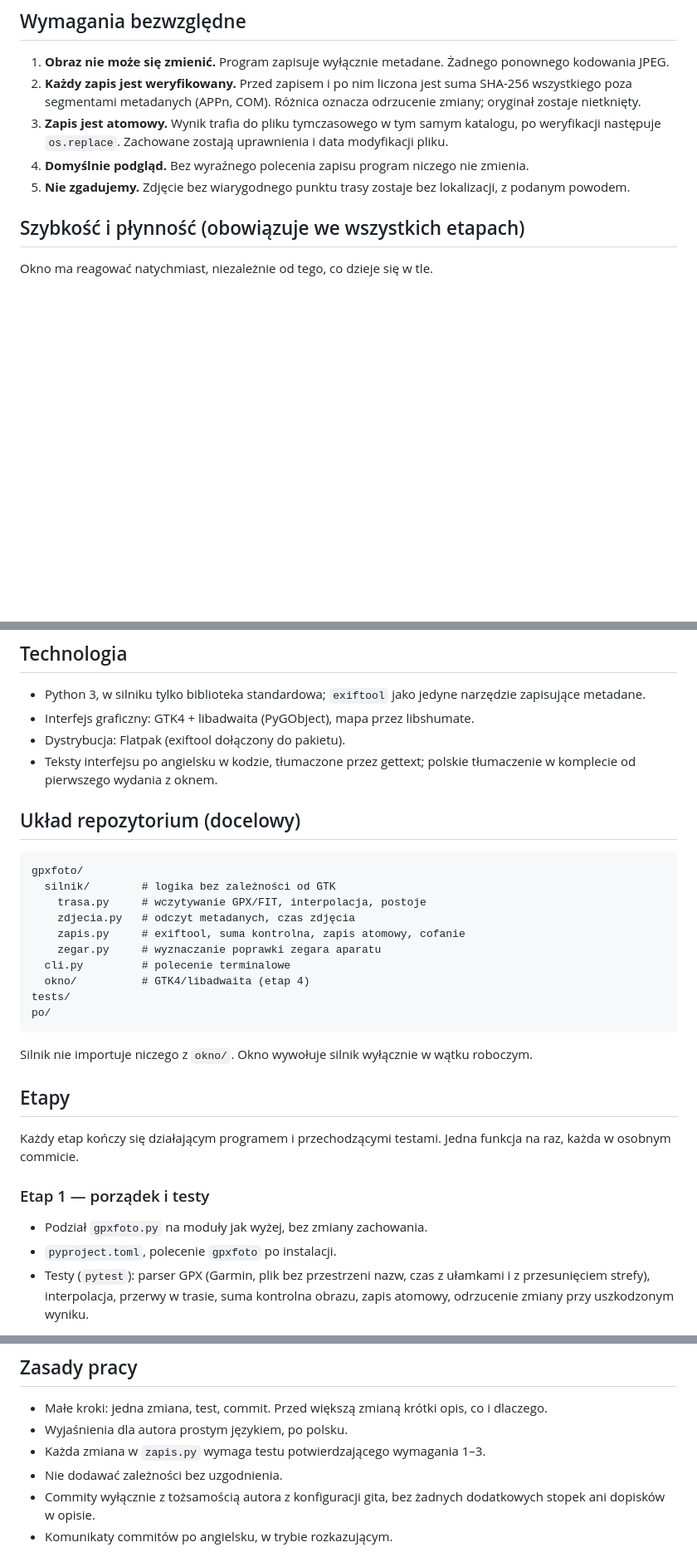
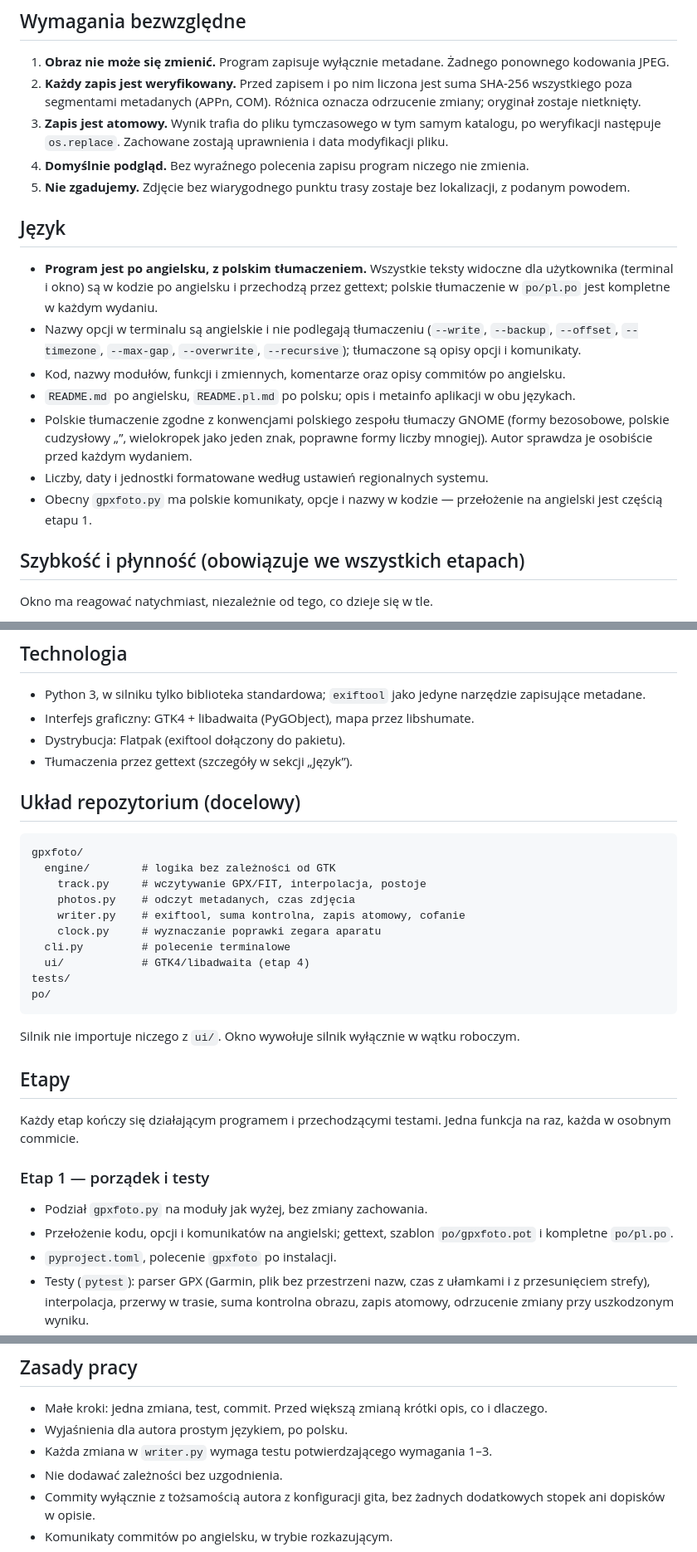
Before and after one commit to TomaszBojanowski/gpxfoto, a Markdown page: PLAN.md, 3 parts joined by grey strips. Shown at 83% size. Rendered like a GitHub page; blank space fills up the shorter version.

````diff
--- a/PLAN.md
+++ b/PLAN.md
@@ -15,6 +15,16 @@ Użytkownik: jedna osoba, Fedora z GNOME, aparat Panasonic LUMIX S5II (DC-S5M2),
 3. **Zapis jest atomowy.** Wynik trafia do pliku tymczasowego w tym samym katalogu, po weryfikacji następuje `os.replace`. Zachowane zostają uprawnienia i data modyfikacji pliku.
 4. **Domyślnie podgląd.** Bez wyraźnego polecenia zapisu program niczego nie zmienia.
 5. **Nie zgadujemy.** Zdjęcie bez wiarygodnego punktu trasy zostaje bez lokalizacji, z podanym powodem.
+
+## Język
+
+- **Program jest po angielsku, z polskim tłumaczeniem.** Wszystkie teksty widoczne dla użytkownika (terminal i okno) są w kodzie po angielsku i przechodzą przez gettext; polskie tłumaczenie w `po/pl.po` jest kompletne w każdym wydaniu.
+- Nazwy opcji w terminalu są angielskie i nie podlegają tłumaczeniu (`--write`, `--backup`, `--offset`, `--timezone`, `--max-gap`, `--overwrite`, `--recursive`); tłumaczone są opisy opcji i komunikaty.
+- Kod, nazwy modułów, funkcji i zmiennych, komentarze oraz opisy commitów po angielsku.
+- `README.md` po angielsku, `README.pl.md` po polsku; opis i metainfo aplikacji w obu językach.
+- Polskie tłumaczenie zgodne z konwencjami polskiego zespołu tłumaczy GNOME (formy bezosobowe, polskie cudzysłowy „”, wielokropek jako jeden znak, poprawne formy liczby mnogiej). Autor sprawdza je osobiście przed każdym wydaniem.
+- Liczby, daty i jednostki formatowane według ustawień regionalnych systemu.
+- Obecny `gpxfoto.py` ma polskie komunikaty, opcje i nazwy w kodzie — przełożenie na angielski jest częścią etapu 1.
 
 ## Szybkość i płynność (obowiązuje we wszystkich etapach)
 
@@ -65,24 +75,24 @@ W repozytorium jest `gpxfoto.py` — działający silnik uruchamiany z terminala
 - Python 3, w silniku tylko biblioteka standardowa; `exiftool` jako jedyne narzędzie zapisujące metadane.
 - Interfejs graficzny: GTK4 + libadwaita (PyGObject), mapa przez libshumate.
 - Dystrybucja: Flatpak (exiftool dołączony do pakietu).
-- Teksty interfejsu po angielsku w kodzie, tłumaczone przez gettext; polskie tłumaczenie w komplecie od pierwszego wydania z oknem.
+- Tłumaczenia przez gettext (szczegóły w sekcji „Język”).
 
 ## Układ repozytorium (docelowy)
 
 ```
 gpxfoto/
-  silnik/        # logika bez zależności od GTK
-    trasa.py     # wczytywanie GPX/FIT, interpolacja, postoje
-    zdjecia.py   # odczyt metadanych, czas zdjęcia
-    zapis.py     # exiftool, suma kontrolna, zapis atomowy, cofanie
-    zegar.py     # wyznaczanie poprawki zegara aparatu
+  engine/        # logika bez zależności od GTK
+    track.py     # wczytywanie GPX/FIT, interpolacja, postoje
+    photos.py    # odczyt metadanych, czas zdjęcia
+    writer.py    # exiftool, suma kontrolna, zapis atomowy, cofanie
+    clock.py     # wyznaczanie poprawki zegara aparatu
   cli.py         # polecenie terminalowe
-  okno/          # GTK4/libadwaita (etap 4)
+  ui/            # GTK4/libadwaita (etap 4)
 tests/
 po/
 ```
 
-Silnik nie importuje niczego z `okno/`. Okno wywołuje silnik wyłącznie w wątku roboczym.
+Silnik nie importuje niczego z `ui/`. Okno wywołuje silnik wyłącznie w wątku roboczym.
 
 ## Etapy
 
@@ -91,6 +101,7 @@ Każdy etap kończy się działającym programem i przechodzącymi testami. Jedn
 ### Etap 1 — porządek i testy
 
 - Podział `gpxfoto.py` na moduły jak wyżej, bez zmiany zachowania.
+- Przełożenie kodu, opcji i komunikatów na angielski; gettext, szablon `po/gpxfoto.pot` i kompletne `po/pl.po`.
 - `pyproject.toml`, polecenie `gpxfoto` po instalacji.
 - Testy (`pytest`): parser GPX (Garmin, plik bez przestrzeni nazw, czas z ułamkami i z przesunięciem strefy), interpolacja, przerwy w trasie, suma kontrolna obrazu, zapis atomowy, odrzucenie zmiany przy uszkodzonym wyniku.
 - Pliki testowe JPEG generowane w testach lub małe, sztuczne. **Prywatnych zdjęć i tras autora nie dodawać do repozytorium** (`.gitignore` na `tests/prywatne/`).
@@ -163,7 +174,7 @@ Podstawowe elementy z tej listy (mapa na całe okno, miniatury na trasie, pasek
 
 - Małe kroki: jedna zmiana, test, commit. Przed większą zmianą krótki opis, co i dlaczego.
 - Wyjaśnienia dla autora prostym językiem, po polsku.
-- Każda zmiana w `zapis.py` wymaga testu potwierdzającego wymagania 1–3.
+- Każda zmiana w `writer.py` wymaga testu potwierdzającego wymagania 1–3.
 - Nie dodawać zależności bez uzgodnienia.
 - Commity wyłącznie z tożsamością autora z konfiguracji gita, bez żadnych dodatkowych stopek ani dopisków w opisie.
 - Komunikaty commitów po angielsku, w trybie rozkazującym.
````
Also changed, not shown: other parts of PLAN.md (+2 -2 lines).
